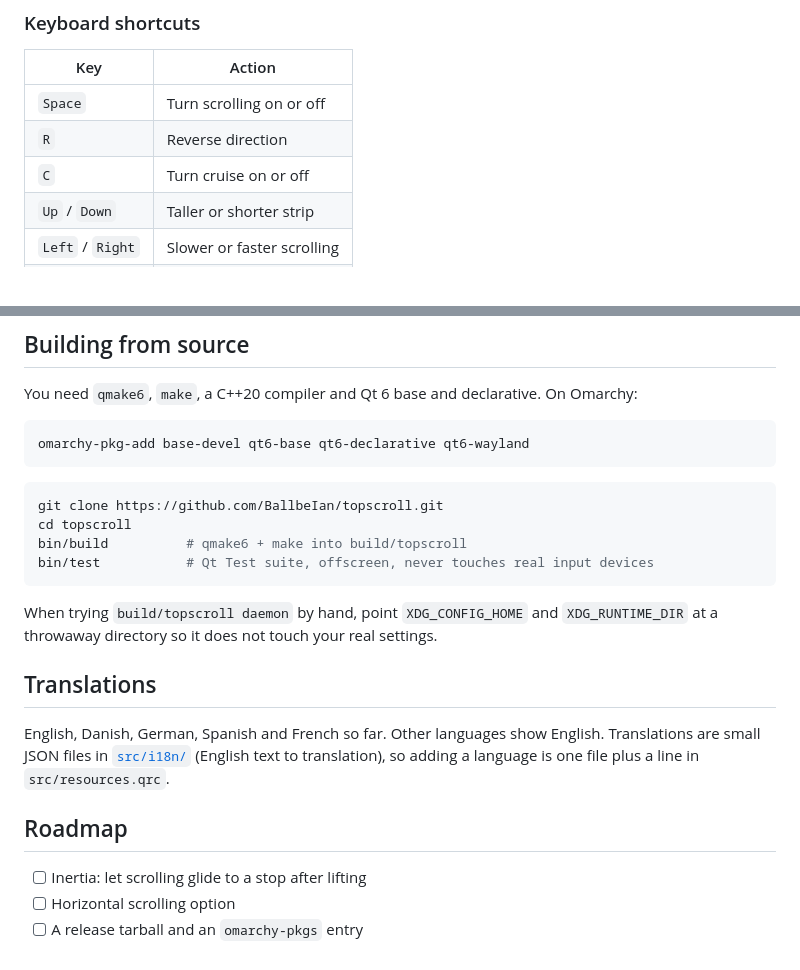
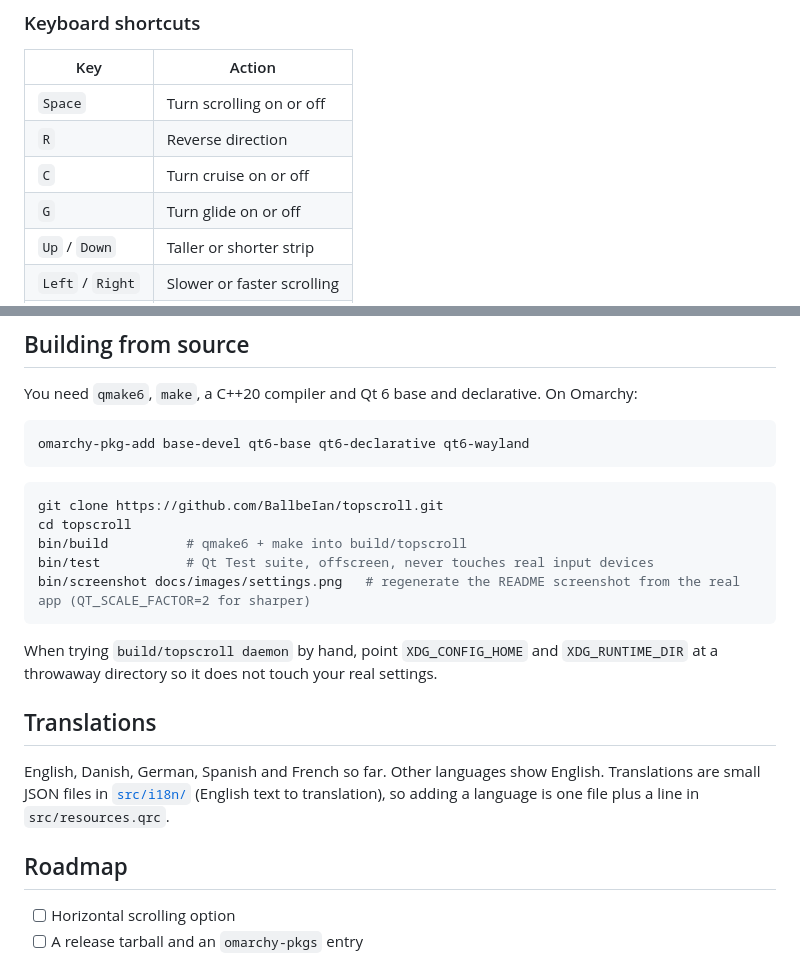
Before and after one commit to BallbeIan/topscroll, a Markdown page: README.md, 2 parts joined by grey strips. Drawn GitHub-style.

````diff
--- a/README.md
+++ b/README.md
@@ -69,6 +72,7 @@ Settings are saved as you change them to `~/.config/topscroll/topscroll.conf`, a
 | `Space` | Turn scrolling on or off |
 | `R` | Reverse direction |
 | `C` | Turn cruise on or off |
+| `G` | Turn glide on or off |
 | `Up` / `Down` | Taller or shorter strip |
 | `Left` / `Right` | Slower or faster scrolling |
 | `?` | Show shortcuts |
@@ -137,6 +141,7 @@ git clone https://github.com/BallbeIan/topscroll.git
 cd topscroll
 bin/build          # qmake6 + make into build/topscroll
 bin/test           # Qt Test suite, offscreen, never touches real input devices
+bin/screenshot docs/images/settings.png   # regenerate the README screenshot from the real app (QT_SCALE_FACTOR=2 for sharper)
 ```
 
 When trying `build/topscroll daemon` by hand, point `XDG_CONFIG_HOME` and `XDG_RUNTIME_DIR` at a throwaway directory so it does not touch your real settings.
@@ -147,7 +152,6 @@ English, Danish, German, Spanish and French so far. Other languages show English
 
 ## Roadmap
 
-- [ ] Inertia: let scrolling glide to a stop after lifting
 - [ ] Horizontal scrolling option
 - [ ] A release tarball and an `omarchy-pkgs` entry
 
````
Also changed, not shown: other parts of README.md (+6 -3 lines), docs/images/settings.png, docs/images/shortcuts.png, 16 other files.
